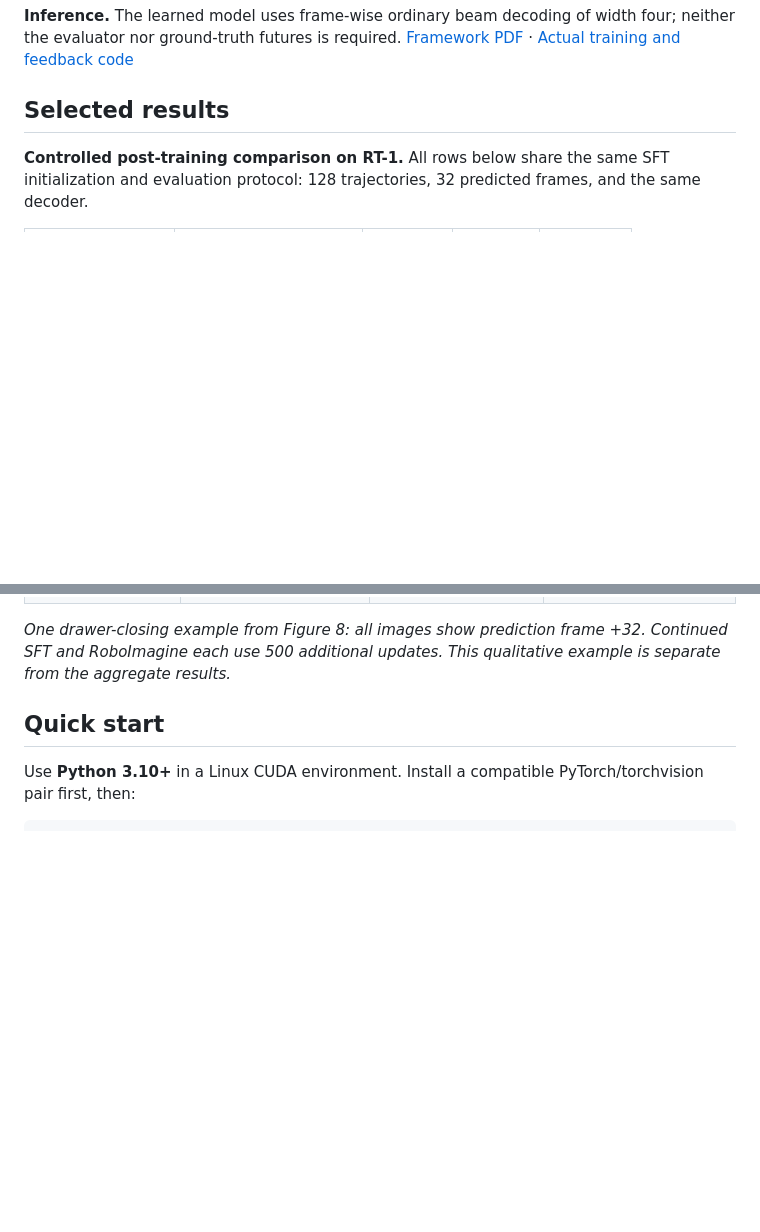
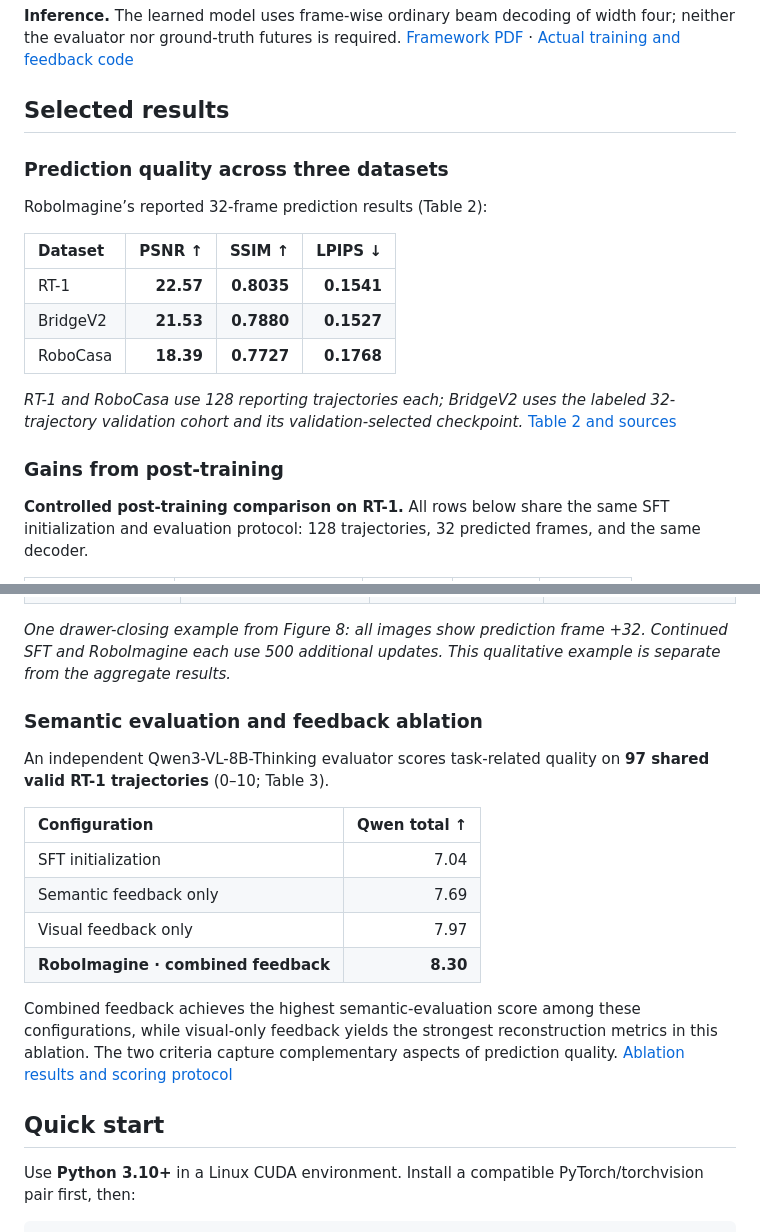
Before and after one commit to Alexander-wu/RoboImagine, a Markdown page: README.md, 2 parts joined by grey strips. Rendered like a GitHub page; blank space fills up the shorter version.

Commit message:
Feature authors, framework and core paper results in README

```diff
--- a/README.md
+++ b/README.md
@@ -46,6 +47,20 @@ RoboImagine first learns multimodal next-token prediction, then improves the mod
 
 ## Selected results
 
+### Prediction quality across three datasets
+
+RoboImagine’s reported 32-frame prediction results (Table 2):
+
+| Dataset | PSNR ↑ | SSIM ↑ | LPIPS ↓ |
+|:--|--:|--:|--:|
+| RT-1 | **22.57** | **0.8035** | **0.1541** |
+| BridgeV2 | **21.53** | **0.7880** | **0.1527** |
+| RoboCasa | **18.39** | **0.7727** | **0.1768** |
+
+*RT-1 and RoboCasa use 128 reporting trajectories each; BridgeV2 uses the labeled 32-trajectory validation cohort and its validation-selected checkpoint.* [Table 2 and sources](experiments/tables/README.md)
+
+### Gains from post-training
+
 **Controlled post-training comparison on RT-1.** All rows below share the same SFT initialization and evaluation protocol: 128 trajectories, 32 predicted frames, and the same decoder.
 
 | Model | Additional updates | PSNR ↑ | SSIM ↑ | LPIPS ↓ |
@@ -69,6 +84,19 @@ At the same update count, RoboImagine improves PSNR by **1.26 dB** and reduces L
 </table>
 
 *One drawer-closing example from Figure 8: all images show prediction frame +32. Continued SFT and RoboImagine each use 500 additional updates. This qualitative example is separate from the aggregate results.*
+
+### Semantic evaluation and feedback ablation
+
+An independent Qwen3-VL-8B-Thinking evaluator scores task-related quality on **97 shared valid RT-1 trajectories** (0–10; Table 3).
+
+| Configuration | Qwen total ↑ |
+|:--|--:|
+| SFT initialization | 7.04 |
+| Semantic feedback only | 7.69 |
+| Visual feedback only | 7.97 |
+| **RoboImagine · combined feedback** | **8.30** |
+
+Combined feedback achieves the highest semantic-evaluation score among these configurations, while visual-only feedback yields the strongest reconstruction metrics in this ablation. The two criteria capture complementary aspects of prediction quality. [Ablation results and scoring protocol](experiments/tables/README.md)
 
 ## Quick start
 
```
Also changed, not shown: other parts of README.md (+4 -3 lines), README.zh-CN.md (+31 -3 lines).
